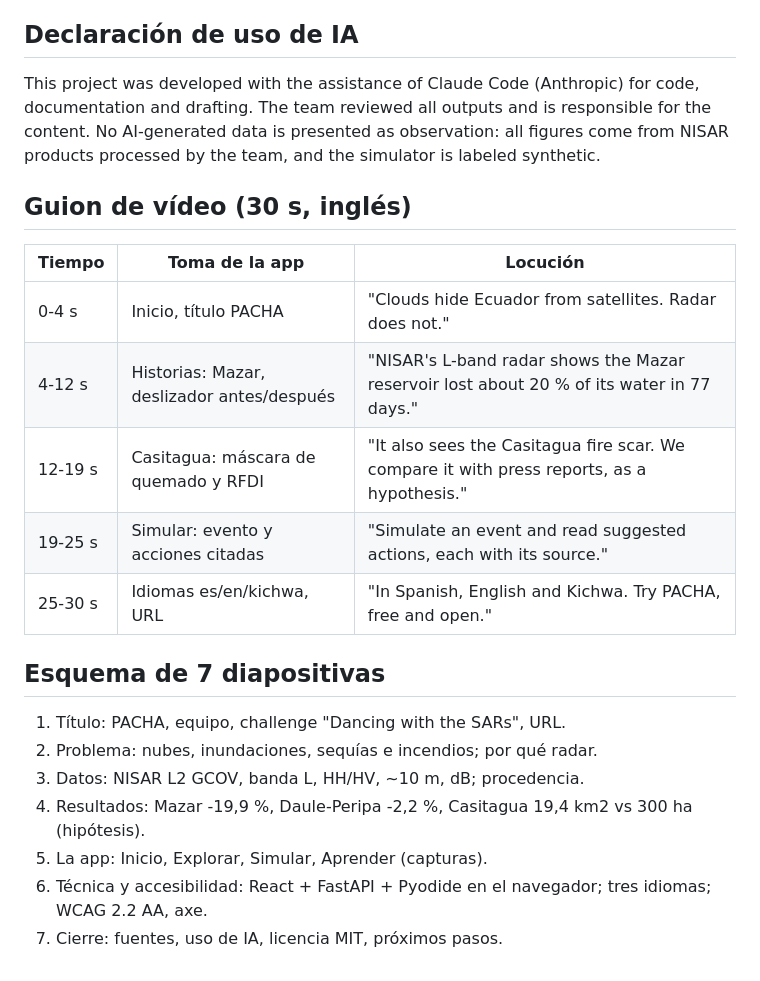
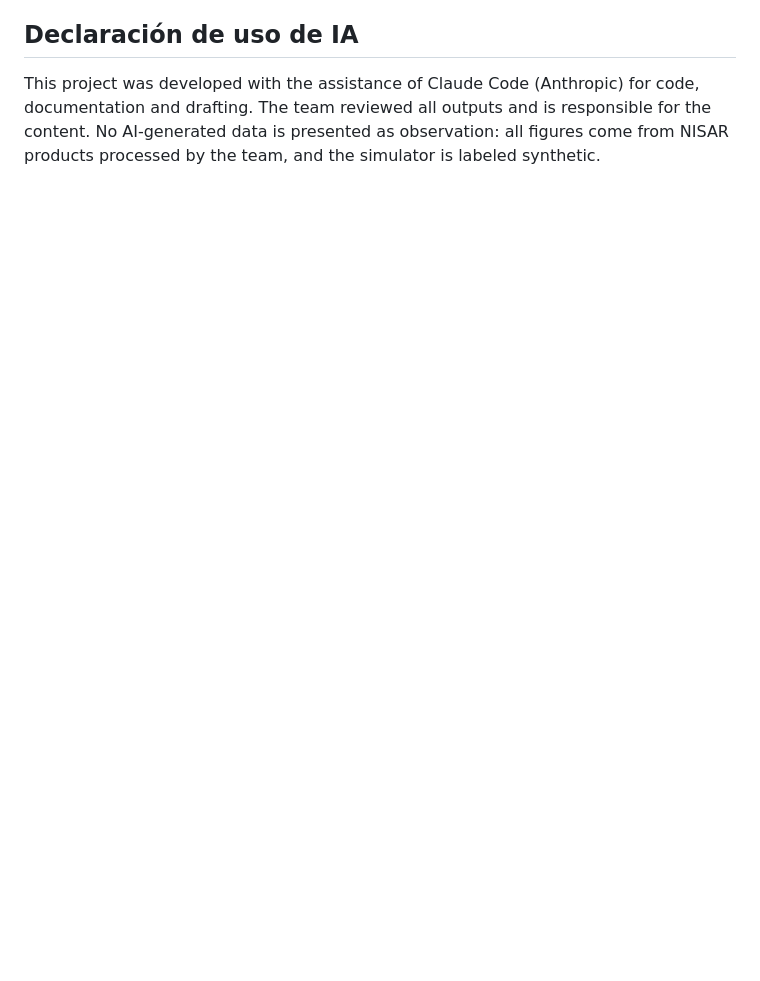
Before and after one commit to jmnss/PACHA, a Markdown page: docs/entrega.md, the part around the change. Drawn GitHub-style; blank space fills up the shorter version.

```diff
--- a/docs/entrega.md
+++ b/docs/entrega.md
@@ -48,23 +48,3 @@ ESA Copernicus DEM GLO-30 (terrain). Also geoBoundaries (boundaries) and Esri ba
 ## Declaración de uso de IA
 
 This project was developed with the assistance of Claude Code (Anthropic) for code, documentation and drafting. The team reviewed all outputs and is responsible for the content. No AI-generated data is presented as observation: all figures come from NISAR products processed by the team, and the simulator is labeled synthetic.
-
-## Guion de vídeo (30 s, inglés)
-
-| Tiempo | Toma de la app | Locución |
-|---|---|---|
-| 0-4 s | Inicio, título PACHA | "Clouds hide Ecuador from satellites. Radar does not." |
-| 4-12 s | Historias: Mazar, deslizador antes/después | "NISAR's L-band radar shows the Mazar reservoir lost about 20 % of its water in 77 days." |
-| 12-19 s | Casitagua: máscara de quemado y RFDI | "It also sees the Casitagua fire scar. We compare it with press reports, as a hypothesis." |
-| 19-25 s | Simular: evento y acciones citadas | "Simulate an event and read suggested actions, each with its source." |
-| 25-30 s | Idiomas es/en/kichwa, URL | "In Spanish, English and Kichwa. Try PACHA, free and open." |
-
-## Esquema de 7 diapositivas
-
-1. Título: PACHA, equipo, challenge "Dancing with the SARs", URL.
-2. Problema: nubes, inundaciones, sequías e incendios; por qué radar.
-3. Datos: NISAR L2 GCOV, banda L, HH/HV, ~10 m, dB; procedencia.
-4. Resultados: Mazar -19,9 %, Daule-Peripa -2,2 %, Casitagua 19,4 km2 vs 300 ha (hipótesis).
-5. La app: Inicio, Explorar, Simular, Aprender (capturas).
-6. Técnica y accesibilidad: React + FastAPI + Pyodide en el navegador; tres idiomas; WCAG 2.2 AA, axe.
-7. Cierre: fuentes, uso de IA, licencia MIT, próximos pasos.
```
Also changed, not shown: README.es.md (+12 -0 lines), README.md (+12 -0 lines), docs/img/diapositiva-comparaciones.jpg (added), docs/img/diapositiva-por-que-importa.jpg (added), docs/img/diapositiva-solucion.jpg (added), 6 other files.
